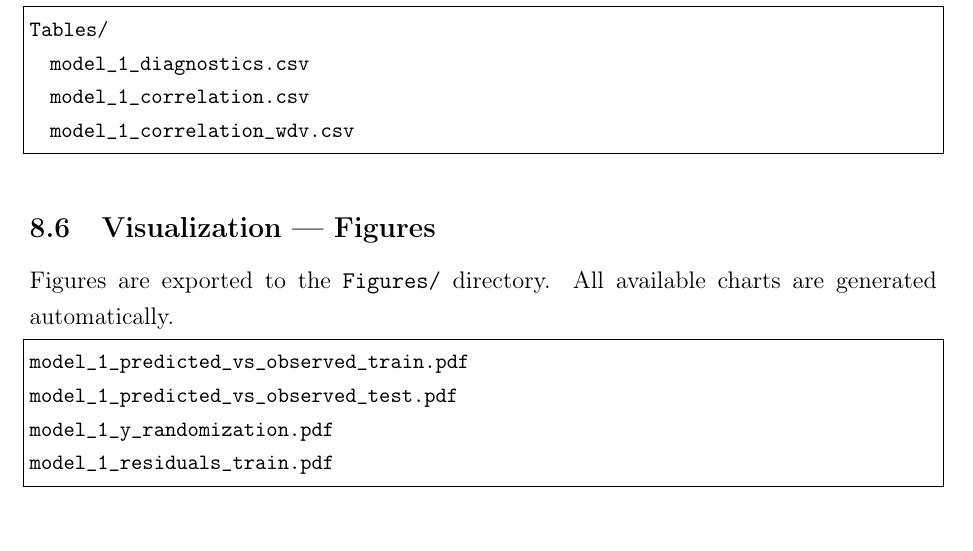
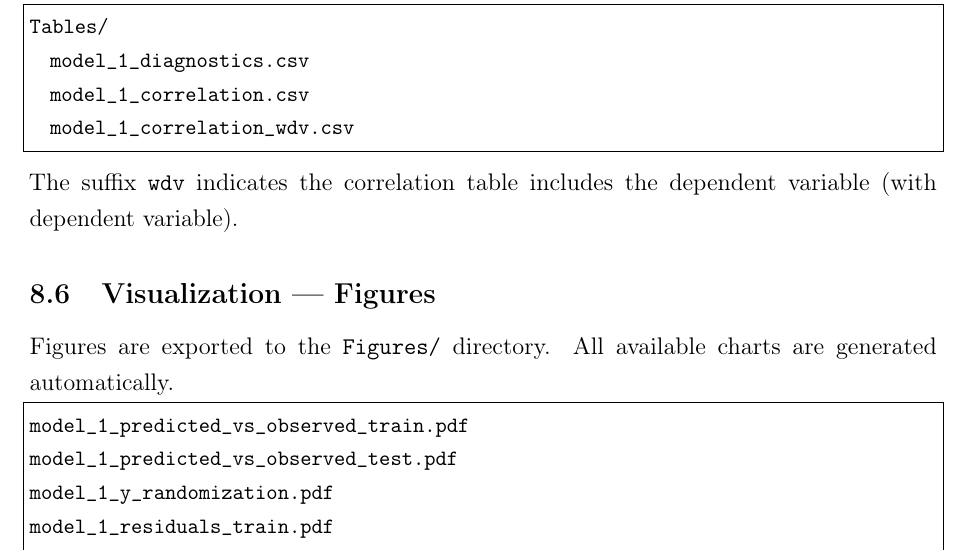
Before and after one commit to Jacksonalcazar/MLR-X, a LaTeX document (MLRX_manual.tex): part of page 14 of 25, cut so that both start at the same text. Compiled offline with pdfLaTeX.

Commit message:
Clarify wdv suffix and expand visualization listing example

```diff
--- a/MLRX_manual.tex
+++ b/MLRX_manual.tex
@@ -412,6 +412,7 @@ Tables/
   model_1_correlation.csv
   model_1_correlation_wdv.csv
 \end{lstlisting}
+The suffix \texttt{wdv} indicates the correlation table includes the dependent variable (with dependent variable).
 
 \subsection{Visualization --- Figures}
 
```
Also changed, not shown: MLRX_manual.tex (1 more changed lines).
